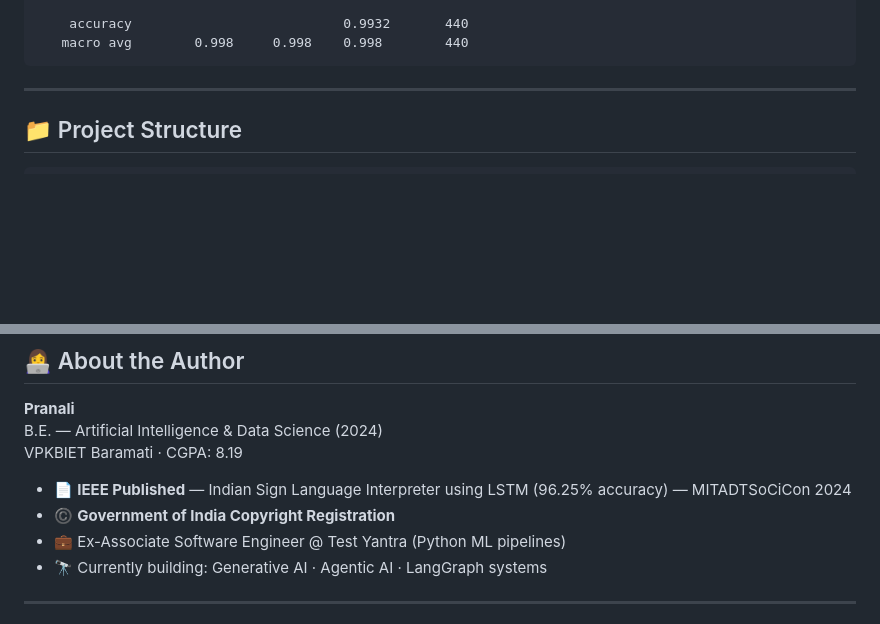
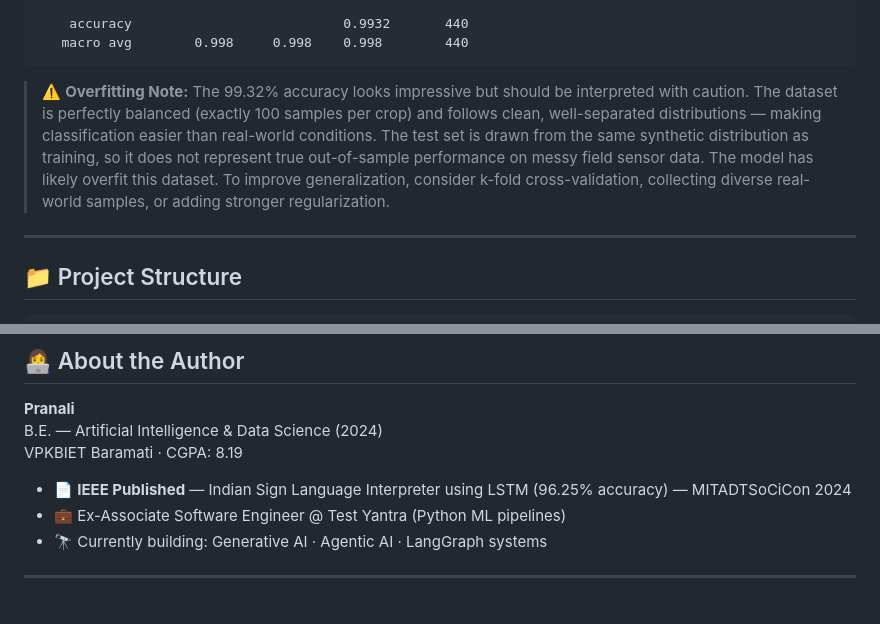
Before and after one commit to Pranali3016/Agriculture-Optimization-Engine, a Markdown page: README.md, 2 parts joined by grey strips. GitHub-like rendering; blank space fills up the shorter version.

````diff
--- a/README.md
+++ b/README.md
@@ -138,6 +138,8 @@ GitHub Pages (frontend)  +  Render.com (Flask API)  +  GitHub Actions (CI/CD)
     accuracy                           0.9932       440
    macro avg        0.998     0.998    0.998        440
 ```
+
+> ⚠️ **Overfitting Note:** The 99.32% accuracy looks impressive but should be interpreted with caution. The dataset is perfectly balanced (exactly 100 samples per crop) and follows clean, well-separated distributions — making classification easier than real-world conditions. The test set is drawn from the same synthetic distribution as training, so it does not represent true out-of-sample performance on messy field sensor data. The model has likely overfit this dataset. To improve generalization, consider k-fold cross-validation, collecting diverse real-world samples, or adding stronger regularization.
 
 ---
 
@@ -361,7 +363,6 @@ B.E. — Artificial Intelligence & Data Science (2024)
 VPKBIET Baramati · CGPA: 8.19
 
 - 📄 **IEEE Published** — Indian Sign Language Interpreter using LSTM (96.25% accuracy) — MITADTSoCiCon 2024
-- ©️ **Government of India Copyright Registration**
 - 💼 Ex-Associate Software Engineer @ Test Yantra (Python ML pipelines)
 - 🔭 Currently building: Generative AI · Agentic AI · LangGraph systems
 
````
Also changed, not shown: other parts of README.md (+1 -1 lines).
